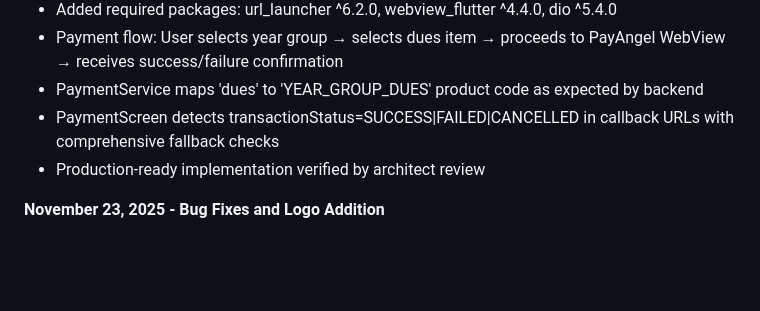
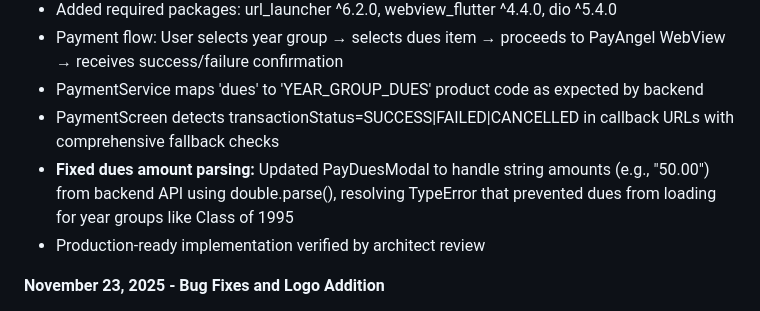
Before and after one commit to teamalfy-technical/odadeemobile-app, a Markdown page: replit.md, the part around the change. Rendered like a GitHub page; blank space fills up the shorter version.

Commit message:
Fix error when loading dues items for year groups
Update the parsing logic in pay_dues_modal.dart to handle string amounts from the backend API, resolving a TypeError that prevented dues from loading.

Replit-Commit-Author: Agent
Replit-Commit-Session-Id: 43844f5a-277f-4eb7-b122-30e8683b98db
Replit-Commit-Checkpoint-Type: full_checkpoint
Replit-Commit-Event-Id: f309890e-8966-45d2-acd2-2819a5883b6d
Replit-Commit-Screenshot-Url: https://storage.googleapis.com/screenshot-production-us-central1/321d9a72-4ec2-430a-a887-b6fc5e4b6225/43844f5a-277f-4eb7-b122-30e8683b98db/M1MITWy

```diff
--- a/replit.md
+++ b/replit.md
@@ -16,6 +16,7 @@ Odadee is a Flutter mobile application, configured for web deployment, serving a
 - Payment flow: User selects year group → selects dues item → proceeds to PayAngel WebView → receives success/failure confirmation
 - PaymentService maps 'dues' to 'YEAR_GROUP_DUES' product code as expected by backend
 - PaymentScreen detects transactionStatus=SUCCESS|FAILED|CANCELLED in callback URLs with comprehensive fallback checks
+- **Fixed dues amount parsing:** Updated PayDuesModal to handle string amounts (e.g., "50.00") from backend API using double.parse(), resolving TypeError that prevented dues from loading for year groups like Class of 1995
 - Production-ready implementation verified by architect review
 
 **November 23, 2025 - Bug Fixes and Logo Addition**
```
